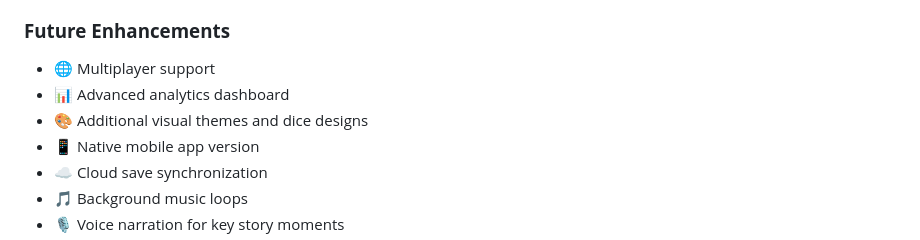
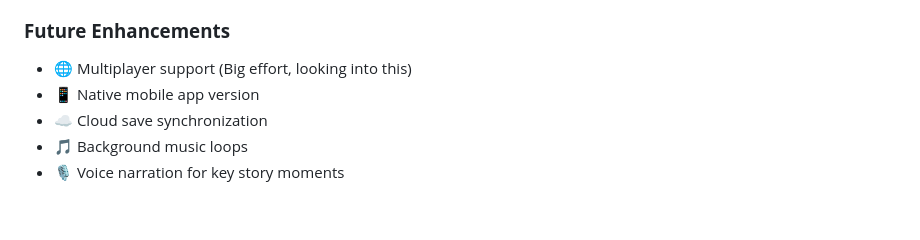
Before and after one commit to ethaneallen/dnd-game, a Markdown page: README.md, the part around the change. Rendered like a GitHub page; blank space fills up the shorter version.

Commit message:
Update README with new features and enhancements

```diff
--- a/README.md
+++ b/README.md
@@ -291,9 +291,7 @@ The game supports various settings:
 - **v1.0** - Initial release with core D&D mechanics
 
 ### **Future Enhancements**
-- 🌐 Multiplayer support
-- 📊 Advanced analytics dashboard
-- 🎨 Additional visual themes and dice designs
+- 🌐 Multiplayer support (Big effort, looking into this)
 - 📱 Native mobile app version
 - ☁️ Cloud save synchronization
 - 🎵 Background music loops
```
